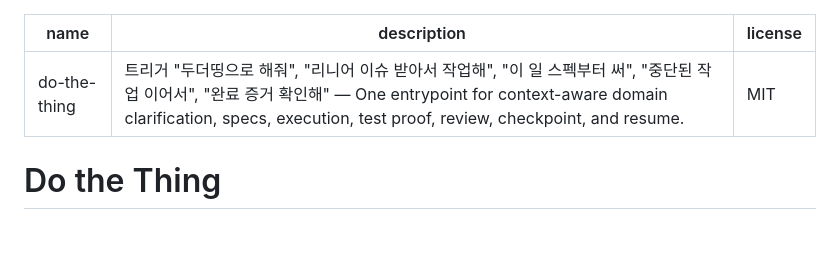
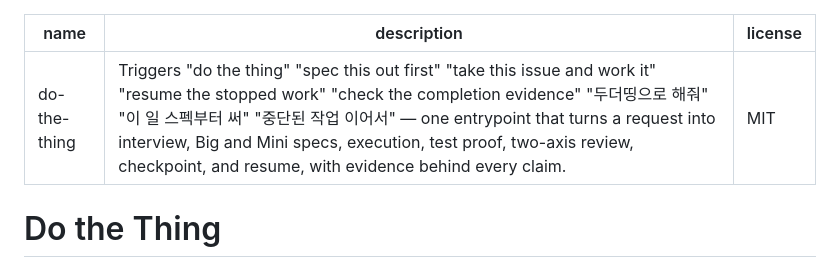
Before and after one commit to beamonic/do-the-thing, a Markdown page: skills/do-the-thing/SKILL.md, the part around the change. Rendered like a GitHub page; blank space fills up the shorter version.

```diff
--- a/skills/do-the-thing/SKILL.md
+++ b/skills/do-the-thing/SKILL.md
@@ -1,6 +1,6 @@
 ---
 name: do-the-thing
-description: 트리거 "두더띵으로 해줘", "리니어 이슈 받아서 작업해", "이 일 스펙부터 써", "중단된 작업 이어서", "완료 증거 확인해" — One entrypoint for context-aware domain clarification, specs, execution, test proof, review, checkpoint, and resume.
+description: Triggers "do the thing" "spec this out first" "take this issue and work it" "resume the stopped work" "check the completion evidence" "두더띵으로 해줘" "이 일 스펙부터 써" "중단된 작업 이어서" — one entrypoint that turns a request into interview, Big and Mini specs, execution, test proof, two-axis review, checkpoint, and resume, with evidence behind every claim.
 license: MIT
 ---
 
```
Also changed, not shown: README.md (+14 -7 lines).
